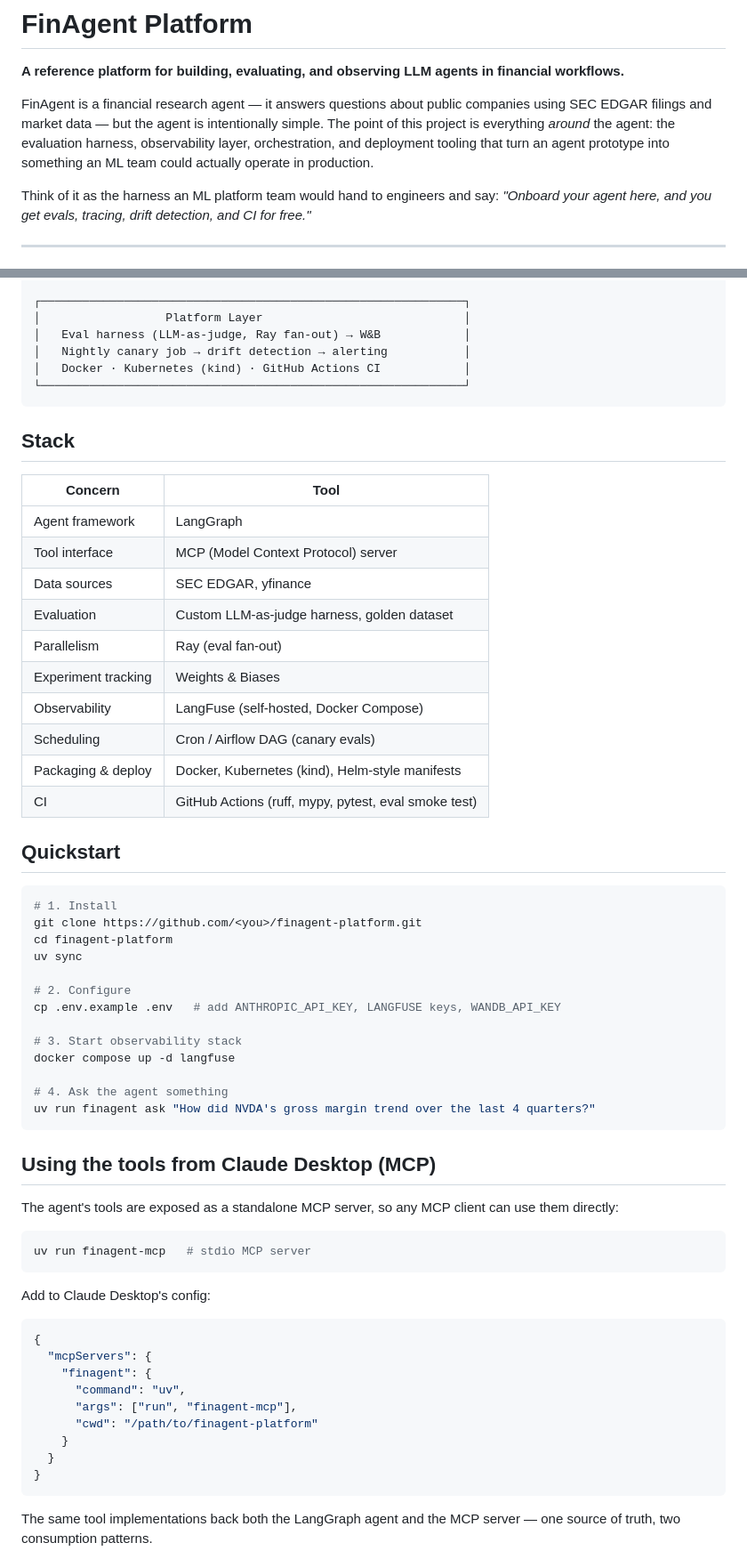
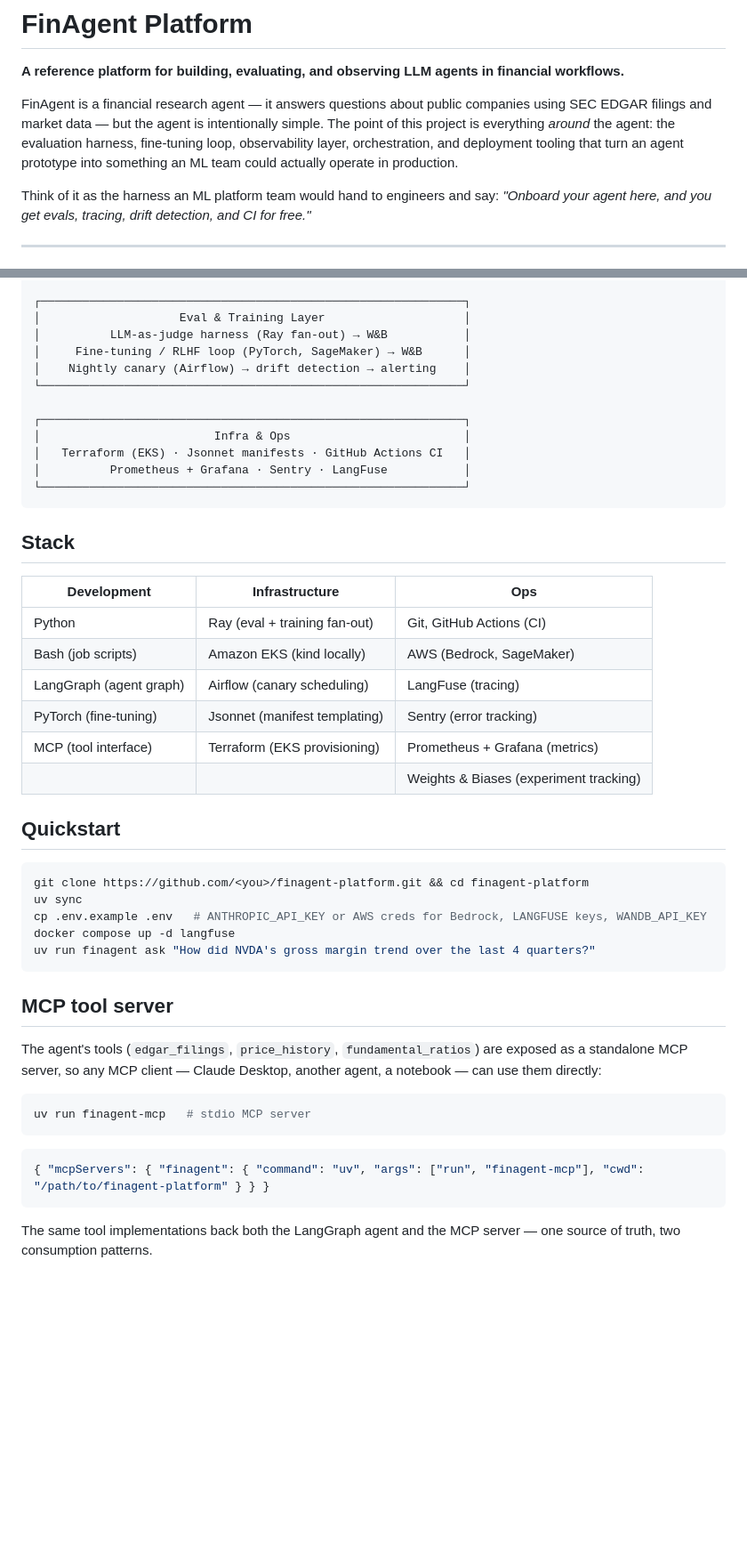
Before and after one commit to ethanfresh/FinAgent, a Markdown page: README.md, 2 parts joined by grey strips. Shown at 89% size. Rendered like a GitHub page; blank space fills up the shorter version.

````diff
--- a/README.md
+++ b/README.md
@@ -2,7 +2,7 @@
 
 **A reference platform for building, evaluating, and observing LLM agents in financial workflows.**
 
-FinAgent is a financial research agent — it answers questions about public companies using SEC EDGAR filings and market data — but the agent is intentionally simple. The point of this project is everything *around* the agent: the evaluation harness, observability layer, orchestration, and deployment tooling that turn an agent prototype into something an ML team could actually operate in production.
+FinAgent is a financial research agent — it answers questions about public companies using SEC EDGAR filings and market data — but the agent is intentionally simple. The point of this project is everything *around* the agent: the evaluation harness, fine-tuning loop, observability layer, orchestration, and deployment tooling that turn an agent prototype into something an ML team could actually operate in production.
 
 Think of it as the harness an ML platform team would hand to engineers and say: *"Onboard your agent here, and you get evals, tracing, drift detection, and CI for free."*
 
@@ -29,66 +29,50 @@ Think of it as the harness an ML platform team would hand to engineers and say:
 └─────────────────────────────────────────────────────────────┘
 
 ┌─────────────────────────────────────────────────────────────┐
-│                  Platform Layer                             │
-│   Eval harness (LLM-as-judge, Ray fan-out) → W&B            │
-│   Nightly canary job → drift detection → alerting           │
-│   Docker · Kubernetes (kind) · GitHub Actions CI            │
+│                    Eval & Training Layer                    │
+│          LLM-as-judge harness (Ray fan-out) → W&B           │
+│     Fine-tuning / RLHF loop (PyTorch, SageMaker) → W&B      │
+│    Nightly canary (Airflow) → drift detection → alerting    │
+└─────────────────────────────────────────────────────────────┘
+
+┌─────────────────────────────────────────────────────────────┐
+│                         Infra & Ops                         │
+│   Terraform (EKS) · Jsonnet manifests · GitHub Actions CI   │
+│          Prometheus + Grafana · Sentry · LangFuse           │
 └─────────────────────────────────────────────────────────────┘
 ```
 
 ## Stack
 
-| Concern | Tool |
-|---|---|
-| Agent framework | LangGraph |
-| Tool interface | MCP (Model Context Protocol) server |
-| Data sources | SEC EDGAR, yfinance |
-| Evaluation | Custom LLM-as-judge harness, golden dataset |
-| Parallelism | Ray (eval fan-out) |
-| Experiment tracking | Weights & Biases |
-| Observability | LangFuse (self-hosted, Docker Compose) |
-| Scheduling | Cron / Airflow DAG (canary evals) |
-| Packaging & deploy | Docker, Kubernetes (kind), Helm-style manifests |
-| CI | GitHub Actions (ruff, mypy, pytest, eval smoke test) |
+| Development | Infrastructure | Ops |
+|---|---|---|
+| Python | Ray (eval + training fan-out) | Git, GitHub Actions (CI) |
+| Bash (job scripts) | Amazon EKS (kind locally) | AWS (Bedrock, SageMaker) |
+| LangGraph (agent graph) | Airflow (canary scheduling) | LangFuse (tracing) |
+| PyTorch (fine-tuning) | Jsonnet (manifest templating) | Sentry (error tracking) |
+| MCP (tool interface) | Terraform (EKS provisioning) | Prometheus + Grafana (metrics) |
+| | | Weights & Biases (experiment tracking) |
 
 ## Quickstart
 
 ```bash
-# 1. Install
-git clone https://github.com/<you>/finagent-platform.git
-cd finagent-platform
+git clone https://github.com/<you>/finagent-platform.git && cd finagent-platform
 uv sync
-
-# 2. Configure
-cp .env.example .env   # add ANTHROPIC_API_KEY, LANGFUSE keys, WANDB_API_KEY
-
-# 3. Start observability stack
+cp .env.example .env   # ANTHROPIC_API_KEY or AWS creds for Bedrock, LANGFUSE keys, WANDB_API_KEY
 docker compose up -d langfuse
-
-# 4. Ask the agent something
 uv run finagent ask "How did NVDA's gross margin trend over the last 4 quarters?"
 ```
 
-## Using the tools from Claude Desktop (MCP)
+## MCP tool server
 
-The agent's tools are exposed as a standalone MCP server, so any MCP client can use them directly:
+The agent's tools (`edgar_filings`, `price_history`, `fundamental_ratios`) are exposed as a standalone MCP server, so any MCP client — Claude Desktop, another agent, a notebook — can use them directly:
 
 ```bash
 uv run finagent-mcp   # stdio MCP server
 ```
 
-Add to Claude Desktop's config:
-
 ```json
-{
-  "mcpServers": {
-    "finagent": {
-      "command": "uv",
-      "args": ["run", "finagent-mcp"],
-      "cwd": "/path/to/finagent-platform"
-    }
-  }
-}
+{ "mcpServers": { "finagent": { "command": "uv", "args": ["run", "finagent-mcp"], "cwd": "/path/to/finagent-platform" } } }
 ```
 
 The same tool implementations back both the LangGraph agent and the MCP server — one source of truth, two consumption patterns.
````
Also changed, not shown: other parts of README.md (+30 -22 lines).
